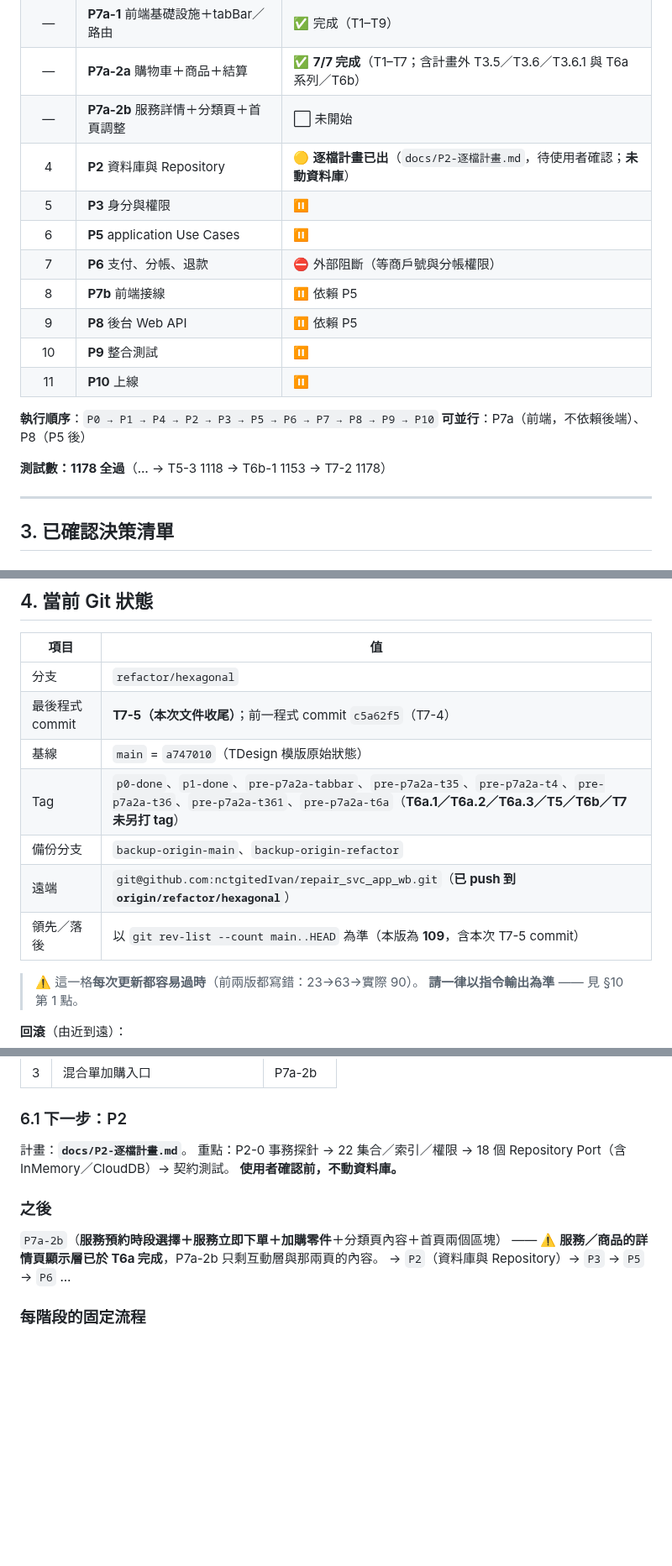
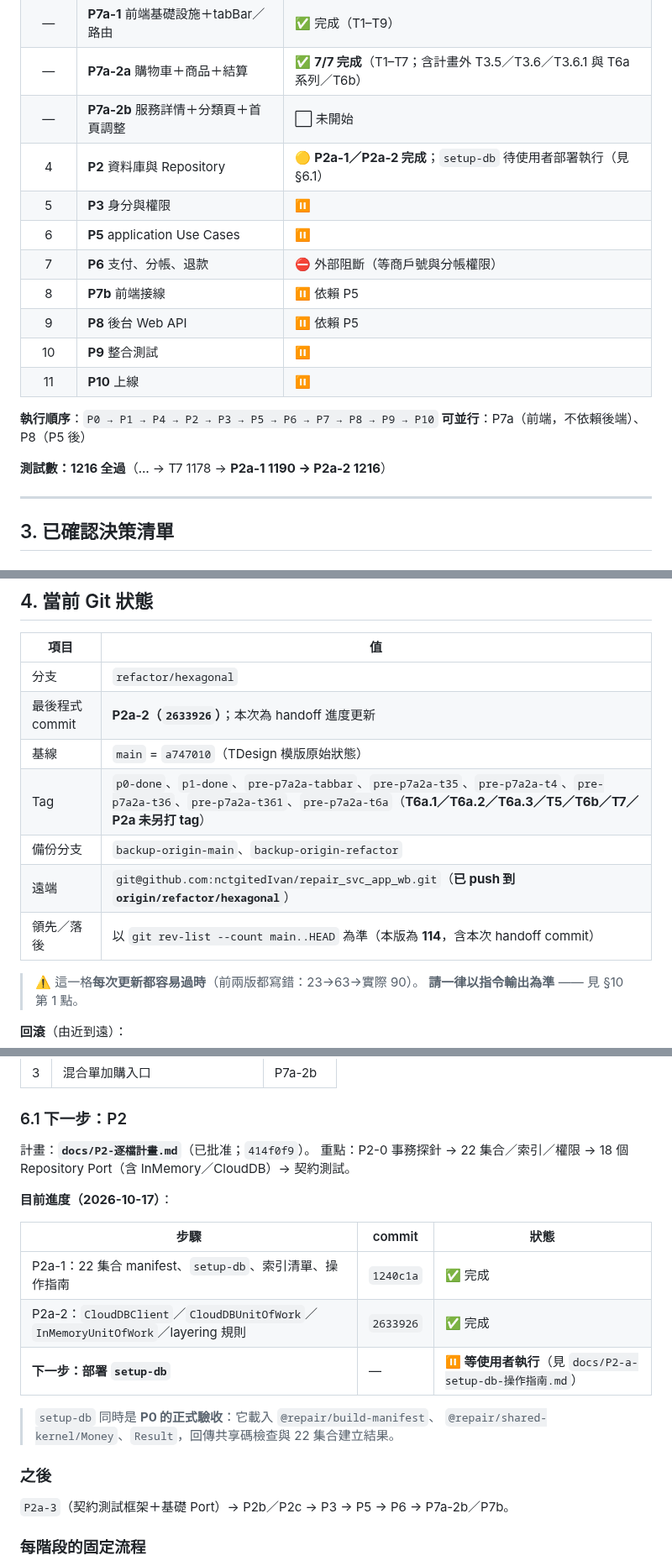
Before and after one commit to nctgitedIvan/repair_svc_app_wb, a Markdown page: docs/SESSION-HANDOFF.md, 3 parts joined by grey strips. Shown at 84% size. Drawn GitHub-style; blank space fills up the shorter version.

Commit message:
docs: P2a-1／P2a-2 完成、setup-db 待執行
- 記錄 P2a-1（1240c1a）與 P2a-2（2633926）
- 下一步為部署 setup-db（P0 正式驗收）
- 測試數 1216、領先 114

Co-Authored-By: Claude Code <noreply@anthropic.com>

```diff
--- a/docs/SESSION-HANDOFF.md
+++ b/docs/SESSION-HANDOFF.md
@@ -27,7 +27,7 @@
 | — | **P7a-1** 前端基礎設施＋tabBar／路由 | ✅ 完成（T1–T9） |
 | — | **P7a-2a** 購物車＋商品＋結算 | ✅ **7/7 完成**（T1–T7；含計畫外 T3.5／T3.6／T3.6.1 與 T6a 系列／T6b） |
 | — | **P7a-2b** 服務詳情＋分類頁＋首頁調整 | ⬜ 未開始 |
-| 4 | **P2** 資料庫與 Repository | 🟡 **逐檔計畫已出**（`docs/P2-逐檔計畫.md`，待使用者確認；**未動資料庫**） |
+| 4 | **P2** 資料庫與 Repository | 🟡 **P2a-1／P2a-2 完成**；`setup-db` 待使用者部署執行（見 §6.1） |
 | 5 | **P3** 身分與權限 | ⏸ |
 | 6 | **P5** application Use Cases | ⏸ |
 | 7 | **P6** 支付、分帳、退款 | ⛔ 外部阻斷（等商戶號與分帳權限） |
@@ -39,7 +39,7 @@
 **執行順序**：`P0 → P1 → P4 → P2 → P3 → P5 → P6 → P7 → P8 → P9 → P10`
 **可並行**：P7a（前端，不依賴後端）、P8（P5 後）
 
-**測試數：1178 全過**（… → T5-3 1118 → T6b-1 1153 → T7-2 1178）
+**測試數：1216 全過**（… → T7 1178 → **P2a-1 1190 → P2a-2 1216**）
 
 ---
 
@@ -120,12 +120,12 @@
 | 項目 | 值 |
 |---|---|
 | 分支 | `refactor/hexagonal` |
-| 最後程式 commit | **T7-5（本次文件收尾）**；前一程式 commit `c5a62f5`（T7-4） |
+| 最後程式 commit | **P2a-2（`2633926`）**；本次為 handoff 進度更新 |
 | 基線 | `main` = `a747010`（TDesign 模版原始狀態） |
-| Tag | `p0-done`、`p1-done`、`pre-p7a2a-tabbar`、`pre-p7a2a-t35`、`pre-p7a2a-t4`、`pre-p7a2a-t36`、`pre-p7a2a-t361`、`pre-p7a2a-t6a`（**T6a.1／T6a.2／T6a.3／T5／T6b／T7 未另打 tag**） |
+| Tag | `p0-done`、`p1-done`、`pre-p7a2a-tabbar`、`pre-p7a2a-t35`、`pre-p7a2a-t4`、`pre-p7a2a-t36`、`pre-p7a2a-t361`、`pre-p7a2a-t6a`（**T6a.1／T6a.2／T6a.3／T5／T6b／T7／P2a 未另打 tag**） |
 | 備份分支 | `backup-origin-main`、`backup-origin-refactor` |
 | 遠端 | `git@github.com:nctgitedIvan/repair_svc_app_wb.git`（**已 push 到 `origin/refactor/hexagonal`**） |
-| 領先／落後 | 以 `git rev-list --count main..HEAD` 為準（本版為 **109**，含本次 T7-5 commit） |
+| 領先／落後 | 以 `git rev-list --count main..HEAD` 為準（本版為 **114**，含本次 handoff commit） |
 
 > ⚠️ 這一格**每次更新都容易過時**（前兩版都寫錯：23→63→實際 90）。
 > **請一律以指令輸出為準** —— 見 §10 第 1 點。
@@ -282,15 +282,23 @@
 
 ### 6.1 下一步：P2
 
-計畫：**`docs/P2-逐檔計畫.md`**。
+計畫：**`docs/P2-逐檔計畫.md`**（已批准；`414f0f9`）。
 重點：P2-0 事務探針 → 22 集合／索引／權限 → 18 個 Repository Port（含 InMemory／CloudDB）→ 契約測試。
-**使用者確認前，不動資料庫。**
+
+**目前進度（2026-10-17）**：
+
+| 步驟 | commit | 狀態 |
+|---|---|---|
+| P2a-1：22 集合 manifest、`setup-db`、索引清單、操作指南 | `1240c1a` | ✅ 完成 |
+| P2a-2：`CloudDBClient`／`CloudDBUnitOfWork`／`InMemoryUnitOfWork`／layering 規則 | `2633926` | ✅ 完成 |
+| **下一步：部署 `setup-db`** | — | ⏸ **等使用者執行**（見 `docs/P2-a-setup-db-操作指南.md`） |
+
+> `setup-db` 同時是 **P0 的正式驗收**：它載入 `@repair/build-manifest`、
+> `@repair/shared-kernel/Money`、`Result`，回傳共享碼檢查與 22 集合建立結果。
 
 ### 之後
 
-`P7a-2b`（**服務預約時段選擇＋服務立即下單＋加購零件**＋分類頁內容＋首頁兩個區塊）
-—— ⚠️ **服務／商品的詳情頁顯示層已於 T6a 完成**，P7a-2b 只剩互動層與那兩頁的內容。
-→ `P2`（資料庫與 Repository）→ `P3` → `P5` → `P6` …
+`P2a-3`（契約測試框架＋基礎 Port）→ P2b／P2c → P3 → P5 → P6 → P7a-2b／P7b。
 
 ### 每階段的固定流程
 
```
Also changed, not shown: other parts of docs/SESSION-HANDOFF.md (+1 -1 lines).
